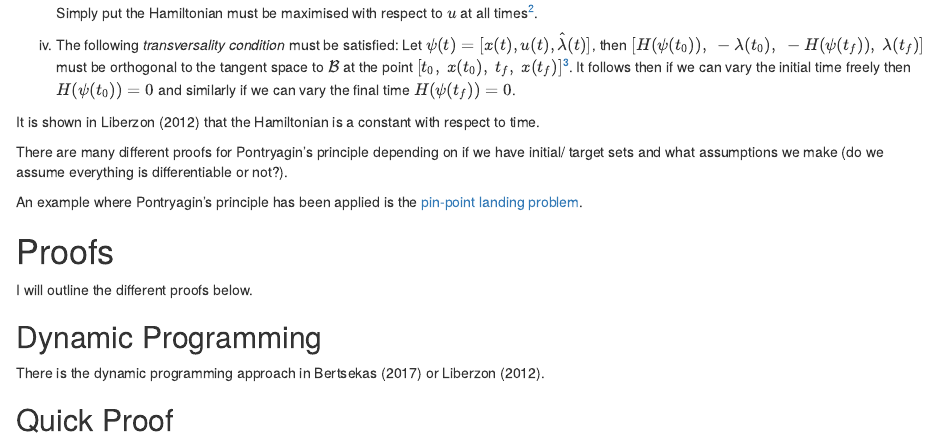
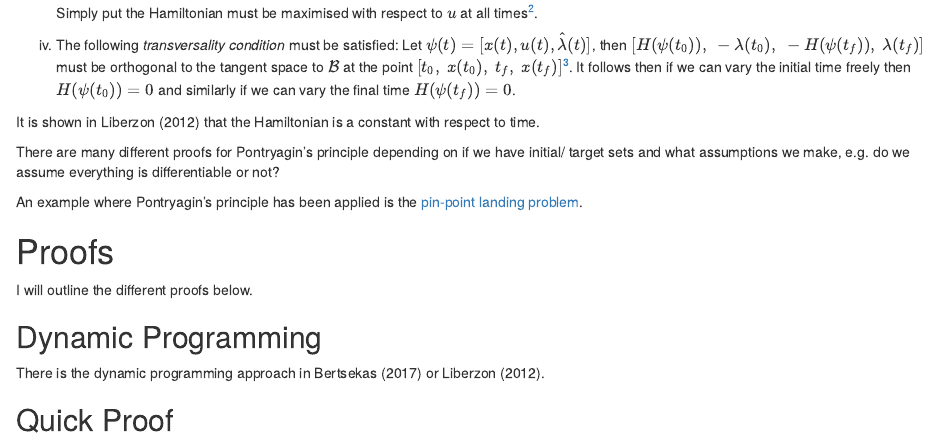
Before and after one commit to Zentrik/Website, an R Markdown document (content/post/Pontryagin/index.Rmd): the page in a window 1100 px wide, from 720 px down. Rendered offline with R 4.5, knitr and Pandoc, with nearby package versions; drawn as R Markdown's standard HTML page in place of the format the file asks for.

Commit message:
Fix typo.

```diff
--- a/content/post/Pontryagin/index.Rmd
+++ b/content/post/Pontryagin/index.Rmd
@@ -72,7 +72,7 @@ It follows then if we can vary the initial time freely then $H(\psi(t_0)) = 0$ a
 
 It is shown in @lib2012 that the Hamiltonian is a constant with respect to time.
 
-There are many different proofs for Pontryagin’s principle depending on if we have initial/ target sets and what assumptions we make (do we assume everything is differentiable or not?).
+There are many different proofs for Pontryagin’s principle depending on if we have initial/ target sets and what assumptions we make, e.g. do we assume everything is differentiable or not?
 
 An example where Pontryagin’s principle has been applied is the [pin-point landing problem](/post/gfold-2007).
 
```
Also changed, not shown: content/post/Pontryagin/index.html.
